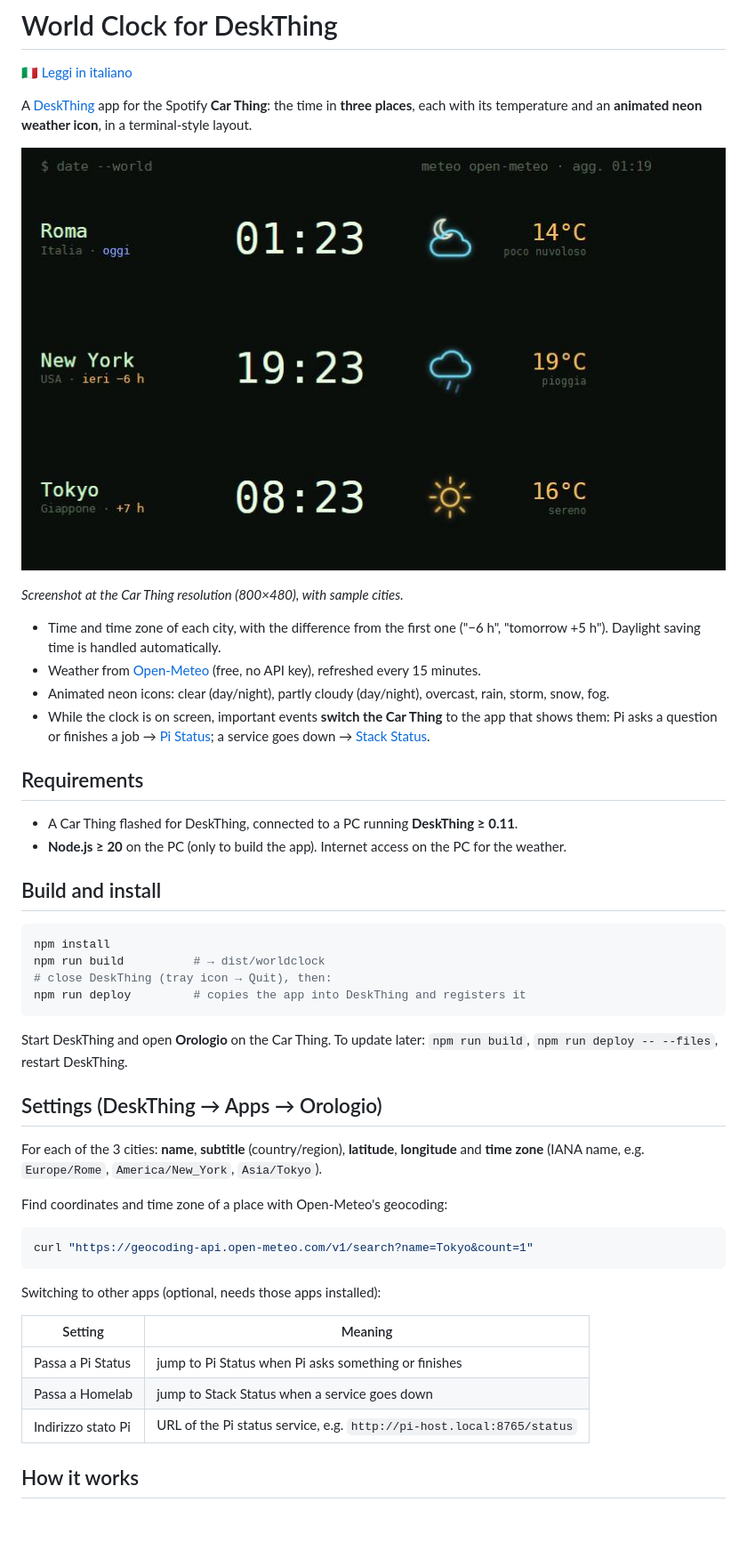
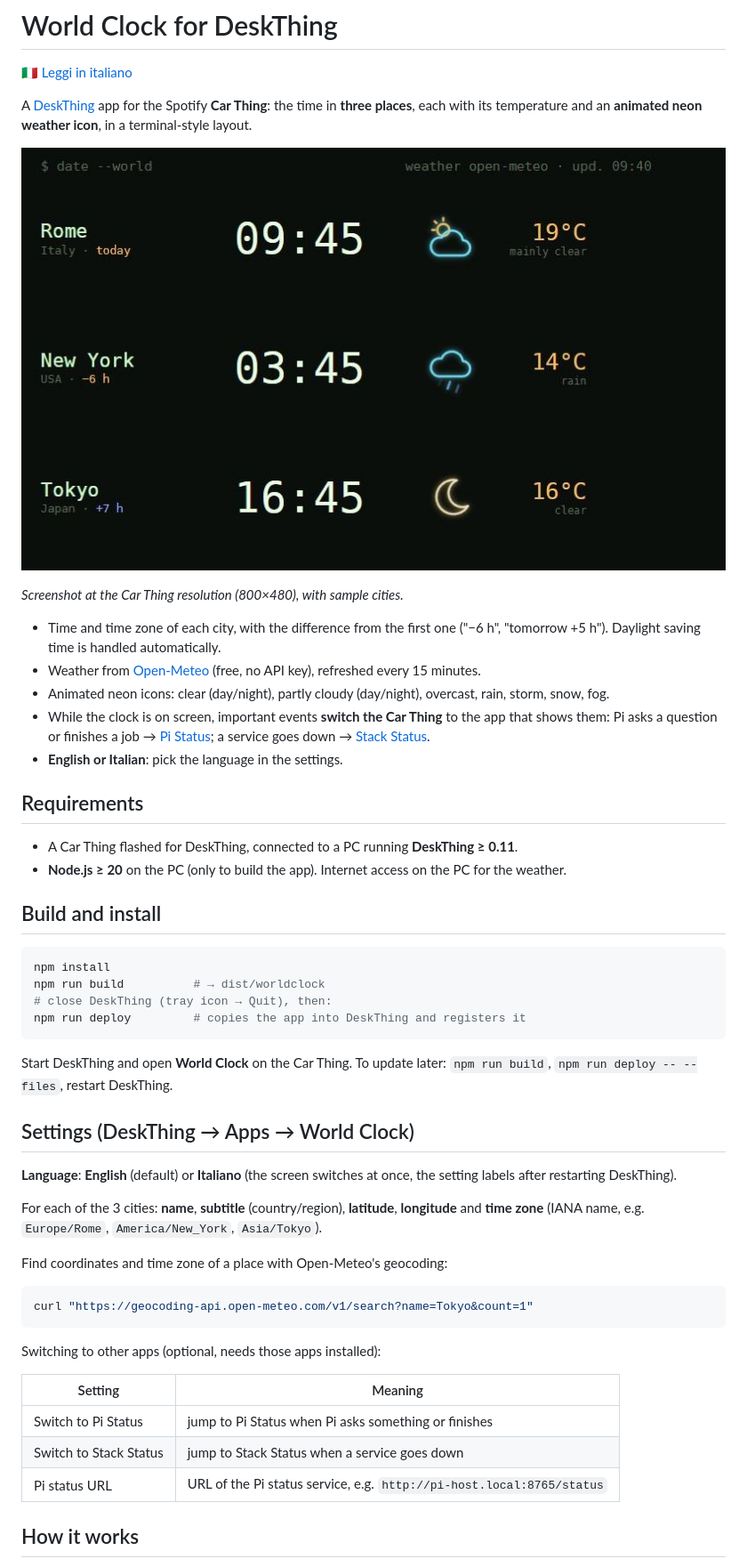
Before and after one commit to franzo-ux/deskthing-world-clock, a Markdown page: README.md, the part around the change. Shown at 89% size. Drawn GitHub-style; pictures changed too: docs/clock.jpg; blank space fills up the shorter version.

````diff
--- a/README.md
+++ b/README.md
@@ -16,6 +16,7 @@ each with its temperature and an **animated neon weather icon**, in a terminal-s
 - While the clock is on screen, important events **switch the Car Thing** to the app that shows them:
   Pi asks a question or finishes a job → [Pi Status](https://github.com/franzo-ux/deskthing-pi-status);
   a service goes down → [Stack Status](https://github.com/franzo-ux/deskthing-stack-status).
+- **English or Italian**: pick the language in the settings.
 
 ## Requirements
 
@@ -31,10 +32,13 @@ npm run build          # → dist/worldclock
 npm run deploy         # copies the app into DeskThing and registers it
 ```
 
-Start DeskThing and open **Orologio** on the Car Thing. To update later: `npm run build`,
+Start DeskThing and open **World Clock** on the Car Thing. To update later: `npm run build`,
 `npm run deploy -- --files`, restart DeskThing.
 
-## Settings (DeskThing → Apps → Orologio)
+## Settings (DeskThing → Apps → World Clock)
+
+**Language**: **English** (default) or **Italiano** (the screen switches at once, the setting labels
+after restarting DeskThing).
 
 For each of the 3 cities: **name**, **subtitle** (country/region), **latitude**, **longitude** and
 **time zone** (IANA name, e.g. `Europe/Rome`, `America/New_York`, `Asia/Tokyo`).
@@ -49,9 +53,9 @@ Switching to other apps (optional, needs those apps installed):
 
 | Setting | Meaning |
 |---|---|
-| Passa a Pi Status | jump to Pi Status when Pi asks something or finishes |
-| Passa a Homelab | jump to Stack Status when a service goes down |
-| Indirizzo stato Pi | URL of the Pi status service, e.g. `http://pi-host.local:8765/status` |
+| Switch to Pi Status | jump to Pi Status when Pi asks something or finishes |
+| Switch to Stack Status | jump to Stack Status when a service goes down |
+| Pi status URL | URL of the Pi status service, e.g. `http://pi-host.local:8765/status` |
 
 ## How it works
 
````
Also changed, not shown: README.it.md (+9 -5 lines), 5 other files.
